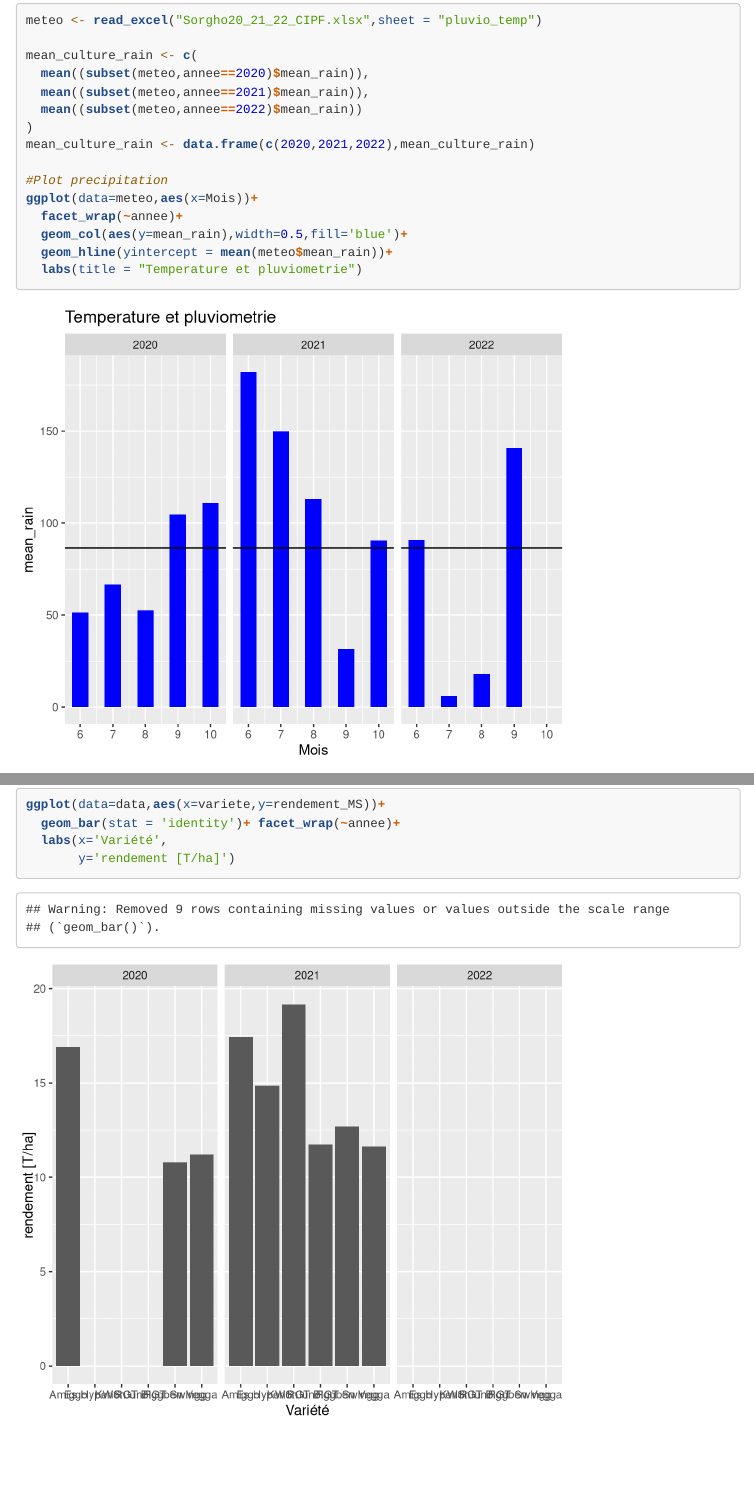
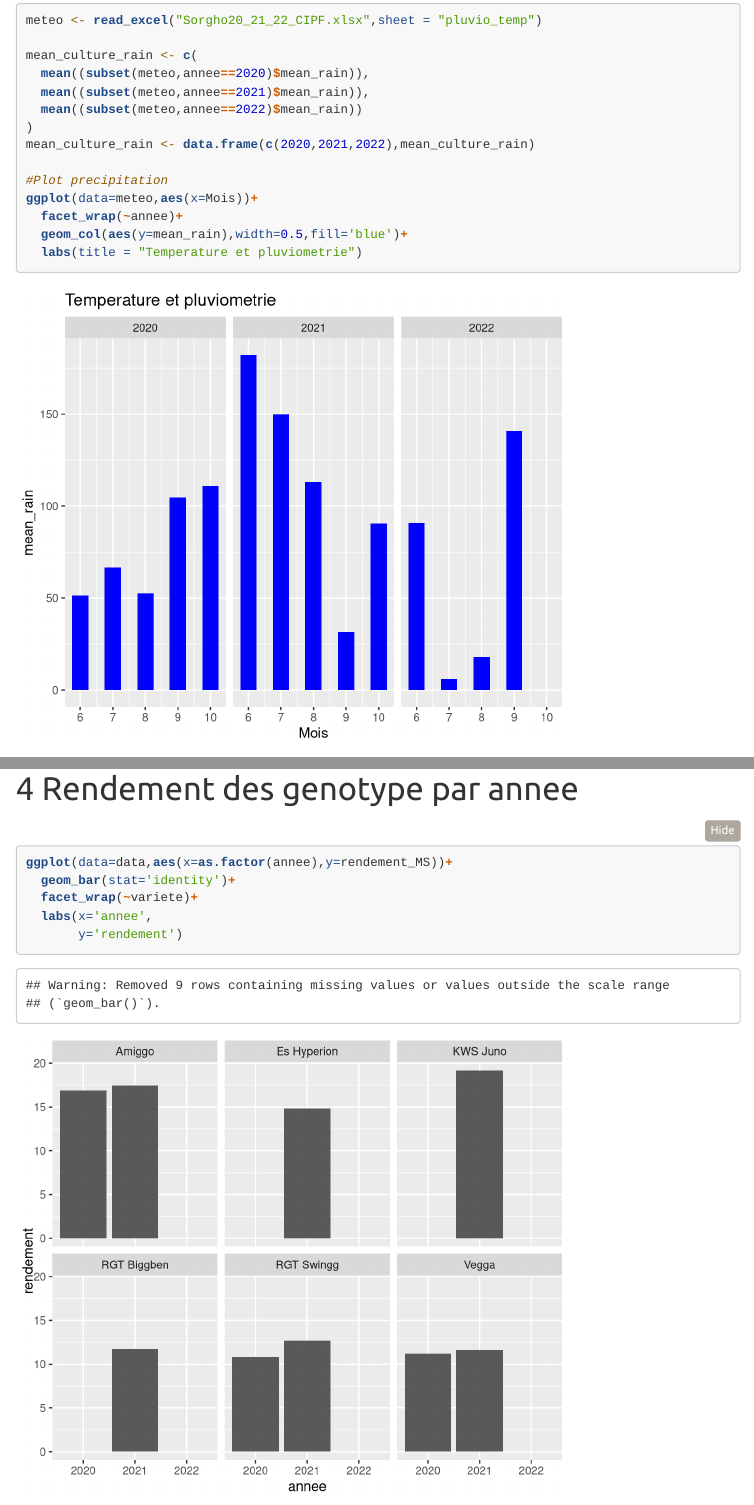
Before and after one commit to ndegives/LBIRA2200-memoire, an R Markdown document (inference_cipf.Rmd): the page in a window 1100 px wide, from 1500 px down, and a second part further down, joined at a grey line. Rendered offline with R 4.5, knitr and Pandoc, with nearby package versions; menus at the side of the page are left out; long lines of code are wrapped.

Commit message:
par genotype

````diff
--- a/inference_cipf.Rmd
+++ b/inference_cipf.Rmd
@@ -68,7 +68,6 @@ mean_culture_rain <- data.frame(c(2020,2021,2022),mean_culture_rain)
 ggplot(data=meteo,aes(x=Mois))+
   facet_wrap(~annee)+
   geom_col(aes(y=mean_rain),width=0.5,fill='blue')+
-  geom_hline(yintercept = mean(meteo$mean_rain))+
   labs(title = "Temperature et pluviometrie")
 
 #Plot temperature
@@ -87,3 +86,13 @@ ggplot(data=data,aes(x=variete,y=rendement_MS))+
   labs(x='Variété',
        y='rendement [T/ha]')
 ```
+
+# Rendement des genotype par annee
+
+```{r, echo=TRUE}
+ggplot(data=data,aes(x=as.factor(annee),y=rendement_MS))+
+  geom_bar(stat='identity')+
+  facet_wrap(~variete)+
+  labs(x='annee',
+       y='rendement')
+```
````
Also changed, not shown: 1 other file.
